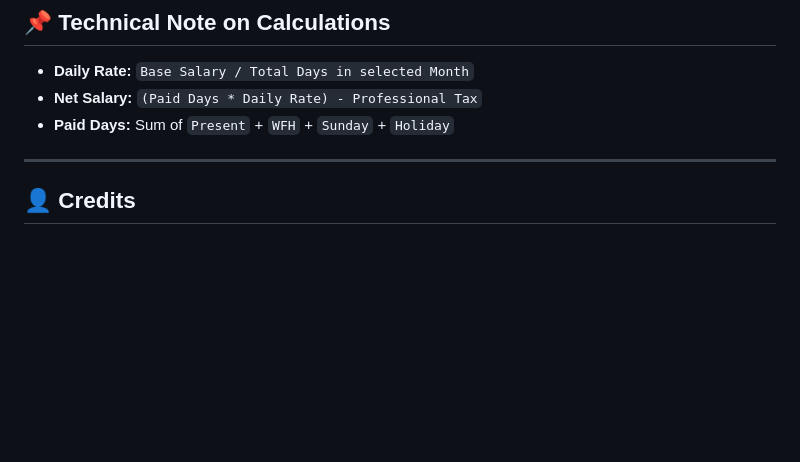
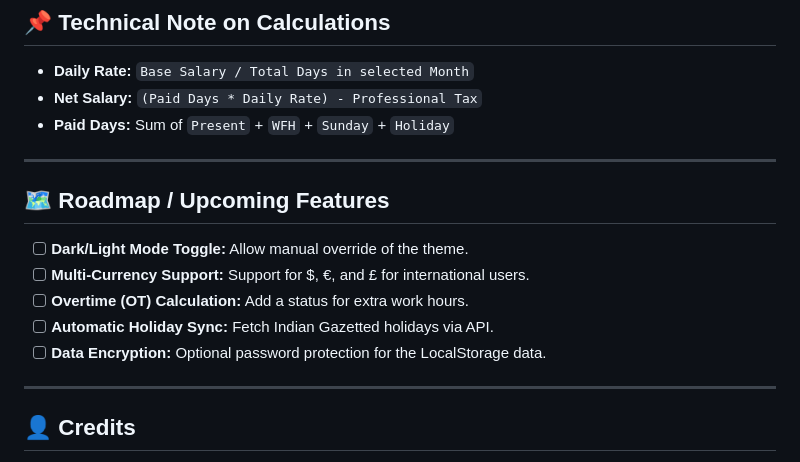
Before and after one commit to Paromita23/Salary-Tracking-system, a Markdown page: README.md, the part around the change. Rendered like a GitHub page; blank space fills up the shorter version.

Commit message:
Add roadmap for upcoming features
Added a roadmap section outlining upcoming features.

```diff
--- a/README.md
+++ b/README.md
@@ -62,6 +62,16 @@ A high-performance, visually stunning attendance and payroll management tool des
 
 ---
 
+
+## 🗺️ Roadmap / Upcoming Features
+- [ ] **Dark/Light Mode Toggle:** Allow manual override of the theme.
+- [ ] **Multi-Currency Support:** Support for $, €, and £ for international users.
+- [ ] **Overtime (OT) Calculation:** Add a status for extra work hours.
+- [ ] **Automatic Holiday Sync:** Fetch Indian Gazetted holidays via API.
+- [ ] **Data Encryption:** Optional password protection for the LocalStorage data.
+
+---
+
 ## 👤 Credits
 *   **Created by:** **Paromita Saha**
 *   **Role:** Financial Data Entry & Attendance Management
```
